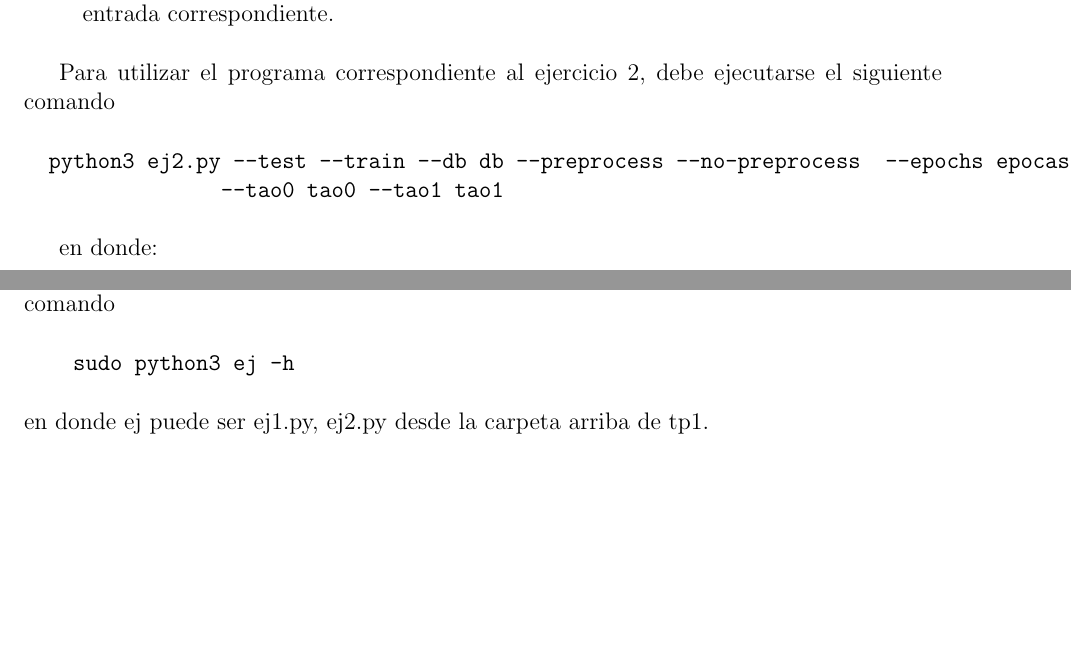
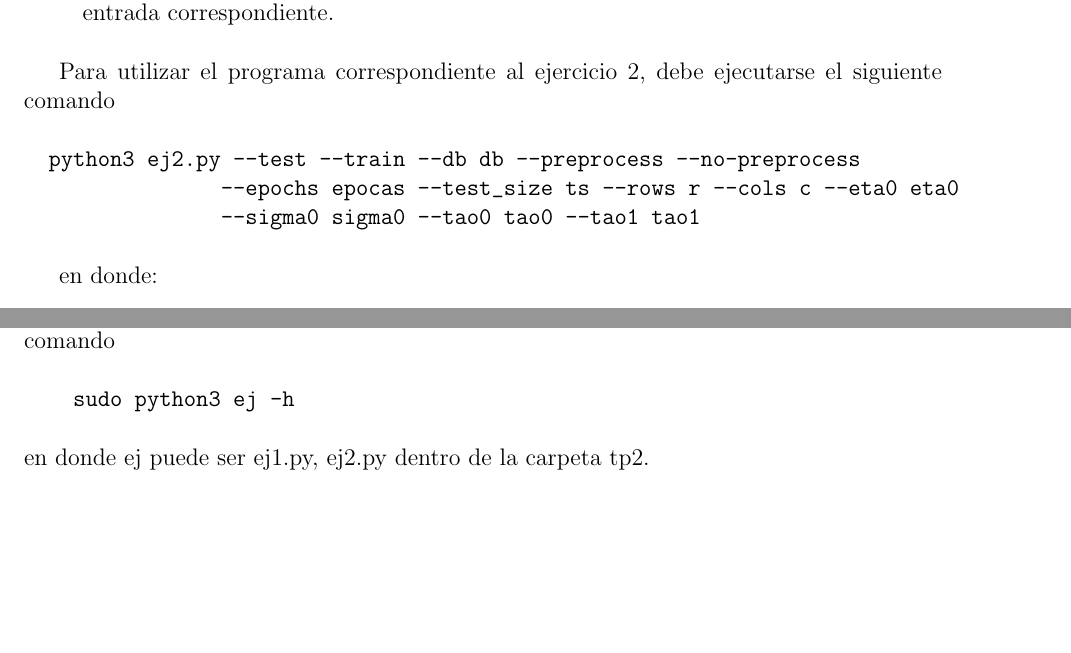
Before and after one commit to mcaravario/rn-tps, a LaTeX document (tp2/informe/informe.tex, which reads tp2/informe/introduccion.tex): two parts of pages 3 and 4 of 11, joined at a grey line, cut so that both start at the same text, the shorter picture padded with empty space. Compiled offline with pdfLaTeX.

Commit message:
Correcciones del modo de uso

```diff
--- a/tp2/informe/introduccion.tex
+++ b/tp2/informe/introduccion.tex
@@ -77,6 +79,6 @@ En caso de querer consultar el modo de uso manualmente puede hacerse mediante el
 \begin{verbatim}
     sudo python3 ej -h
 \end{verbatim}
-en donde ej puede ser {ej1.py, ej2.py} desde la carpeta arriba de tp1.
+en donde ej puede ser {ej1.py, ej2.py} dentro de la carpeta tp2.
 
 \newpage
```
Also changed, not shown: tp2/informe/introduccion.tex (8 more changed lines).
